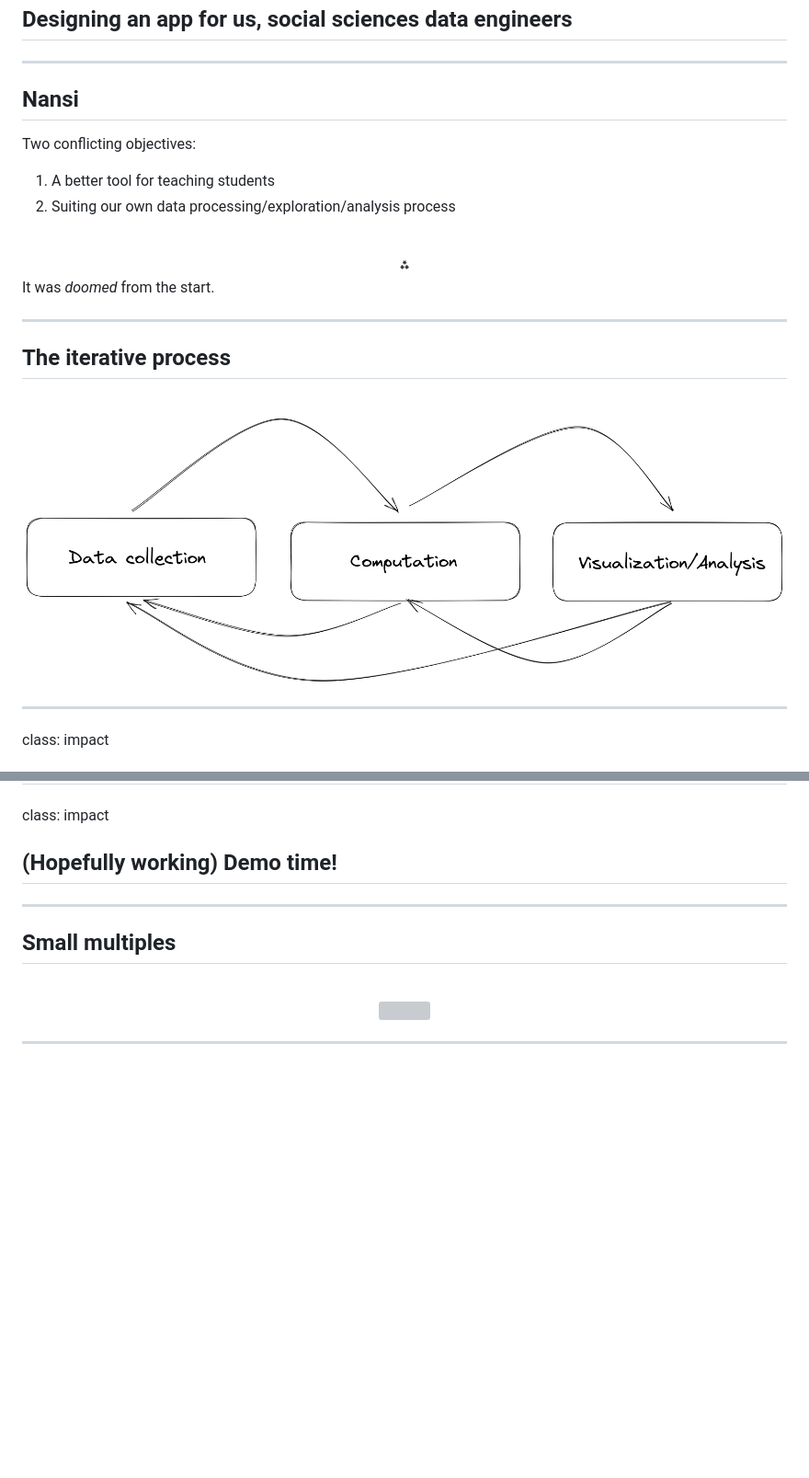
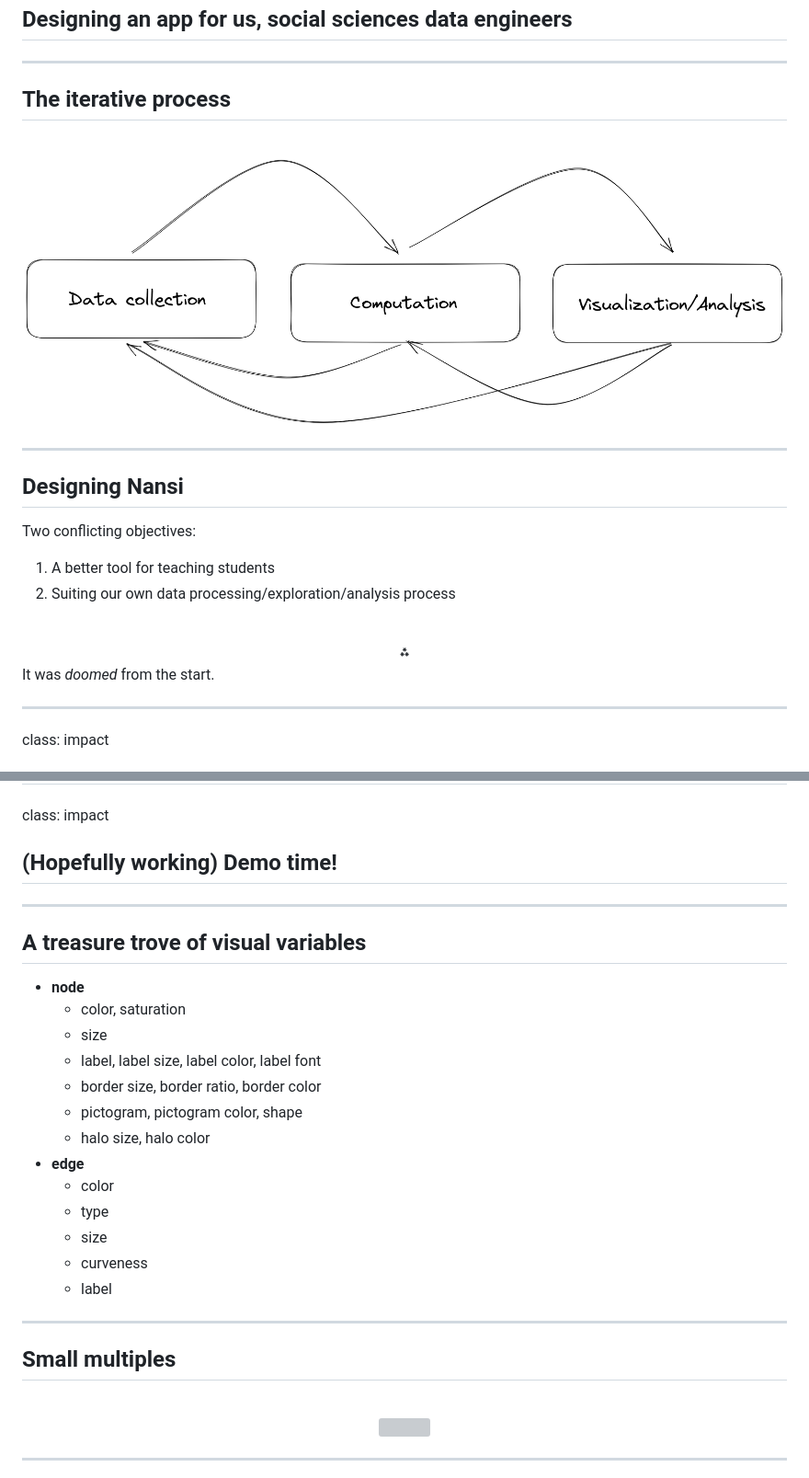
Before and after one commit to medialab/ipysigma, a Markdown page: presentations/jupytercon-2023.md, 2 parts joined by grey strips. Shown: that part at 92% size. Rendered like a GitHub page; blank space fills up the shorter version; grey boxes are pictures that could not be loaded.

Commit message:
Amending slides

```diff
--- a/presentations/jupytercon-2023.md
+++ b/presentations/jupytercon-2023.md
@@ -267,7 +267,17 @@ class: impact
 
 ---
 
-## Nansi
+## The iterative process
+
+<br>
+
+<center>
+  <img src="img/iterative-process.png" height="300px"/>
+</center>
+
+---
+
+## Designing Nansi
 
 Two conflicting objectives:
 
@@ -279,16 +289,6 @@ Two conflicting objectives:
 <center>⁂</center>
 
 It was *doomed* from the start.
-
----
-
-## The iterative process
-
-<br>
-
-<center>
-  <img src="img/iterative-process.png" height="300px"/>
-</center>
 
 ---
 
@@ -315,6 +315,24 @@ pip install ipysigma
 class: impact
 
 ## (Hopefully working) Demo time!
+
+---
+
+## A treasure trove of visual variables
+
+* **node**
+  * color, saturation
+  * size
+  * label, label size, label color, label font
+  * border size, border ratio, border color
+  * pictogram, pictogram color, shape
+  * halo size, halo color
+* **edge**
+  * color
+  * type
+  * size
+  * curveness
+  * label
 
 ---
 
```
